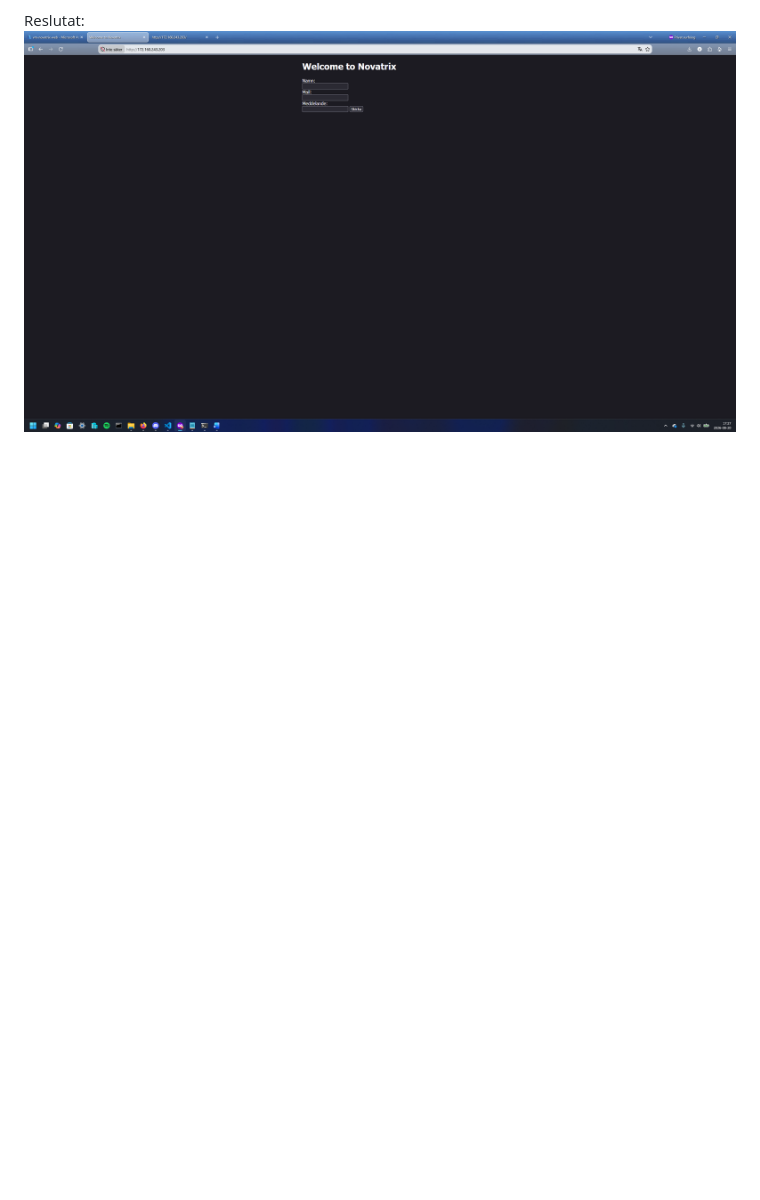
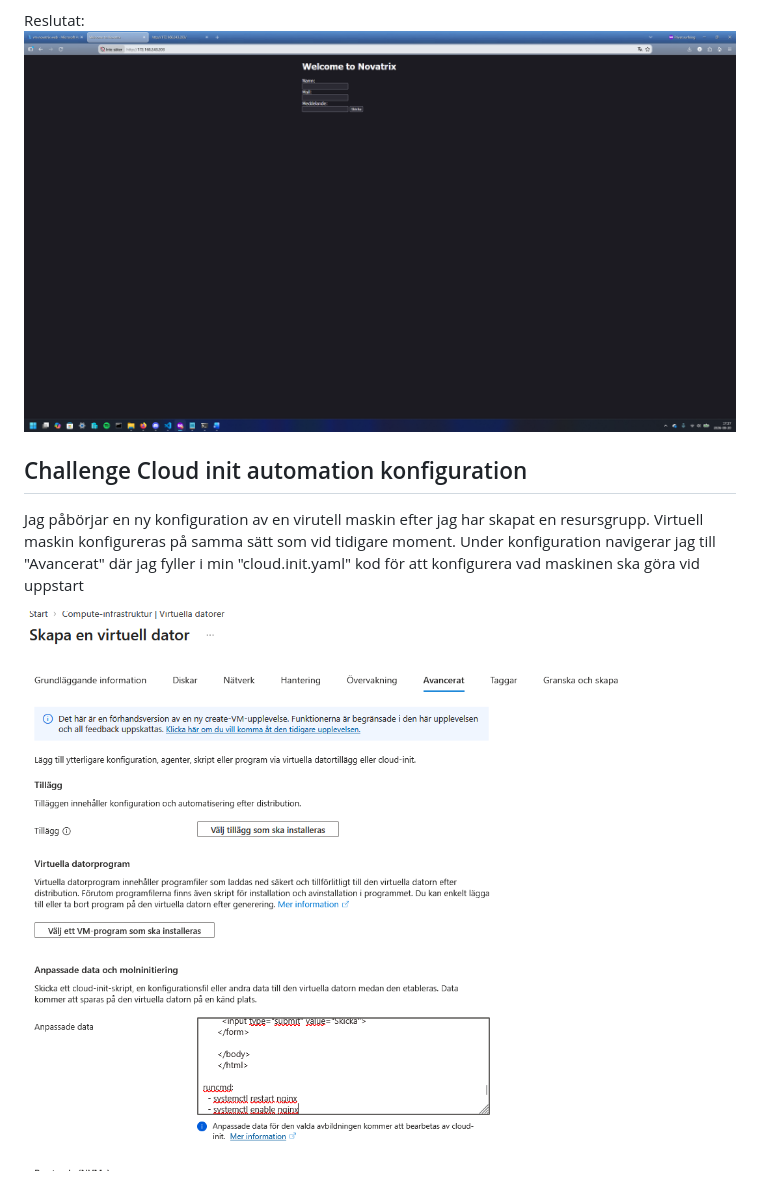
Before and after one commit to 00aughar/azure-Mov25, a Markdown page: Readmev34.md, the part around the change. GitHub-like rendering; pictures changed too: image-3.png (added); blank space fills up the shorter version.

Commit message:
Tillagt  påbörjad challenge del

```diff
--- a/Readmev34.md
+++ b/Readmev34.md
@@ -108,3 +108,9 @@ font-family: Tahoma, Verdana, Arial, sans-serif; }
 Besök websidan via serverns publika IP-address
 
 Reslutat: ![alt text](<nginx fixad.png>)
+
+## Challenge Cloud init automation konfiguration
+
+Jag påbörjar en ny konfiguration av en virutell maskin efter jag har skapat en resursgrupp. Virtuell maskin konfigureras på samma sätt som vid tidigare moment. Under konfiguration navigerar jag till "Avancerat" där jag fyller i min "cloud.init.yaml" kod för att konfigurera vad maskinen ska göra vid uppstart
+
+![alt text](image-3.png)
```
Also changed, not shown: 2 other files.
